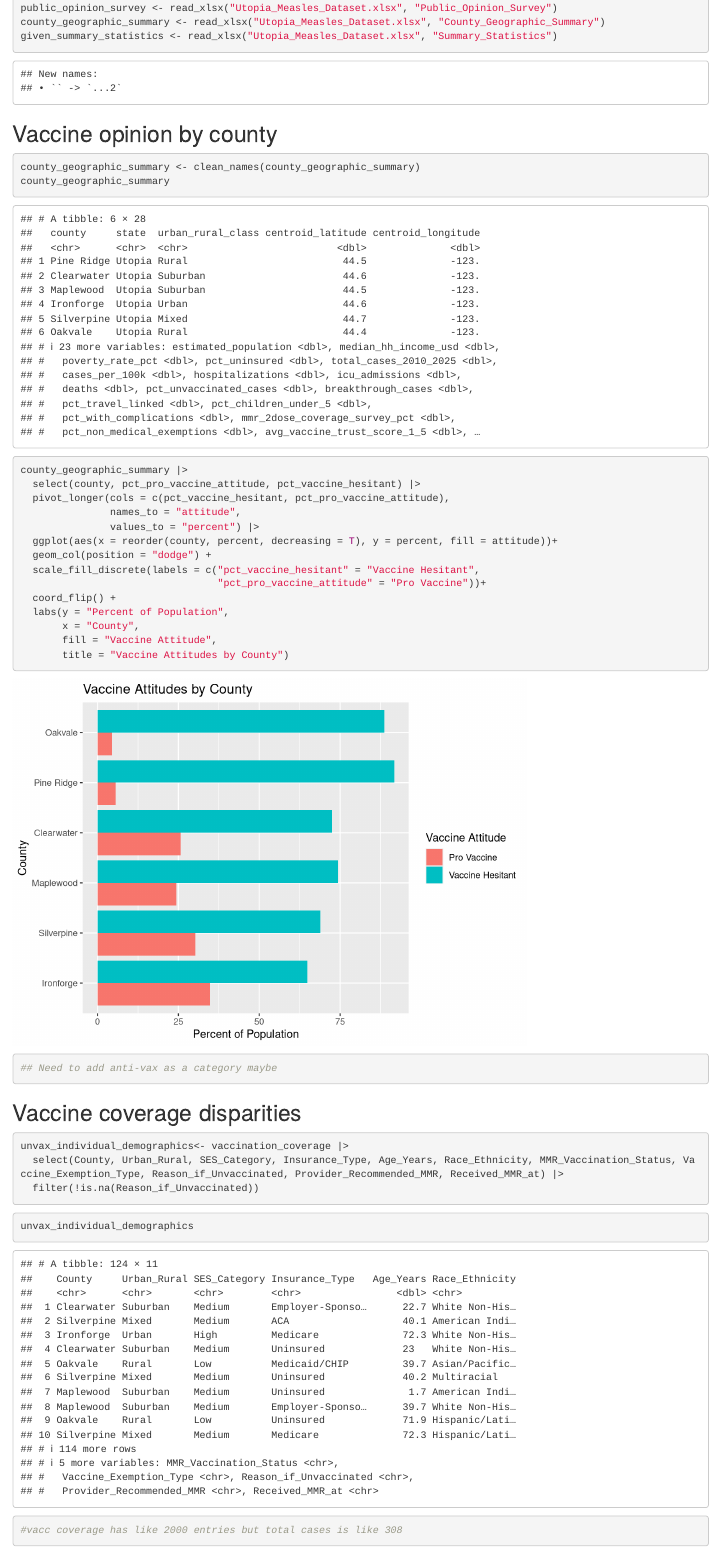
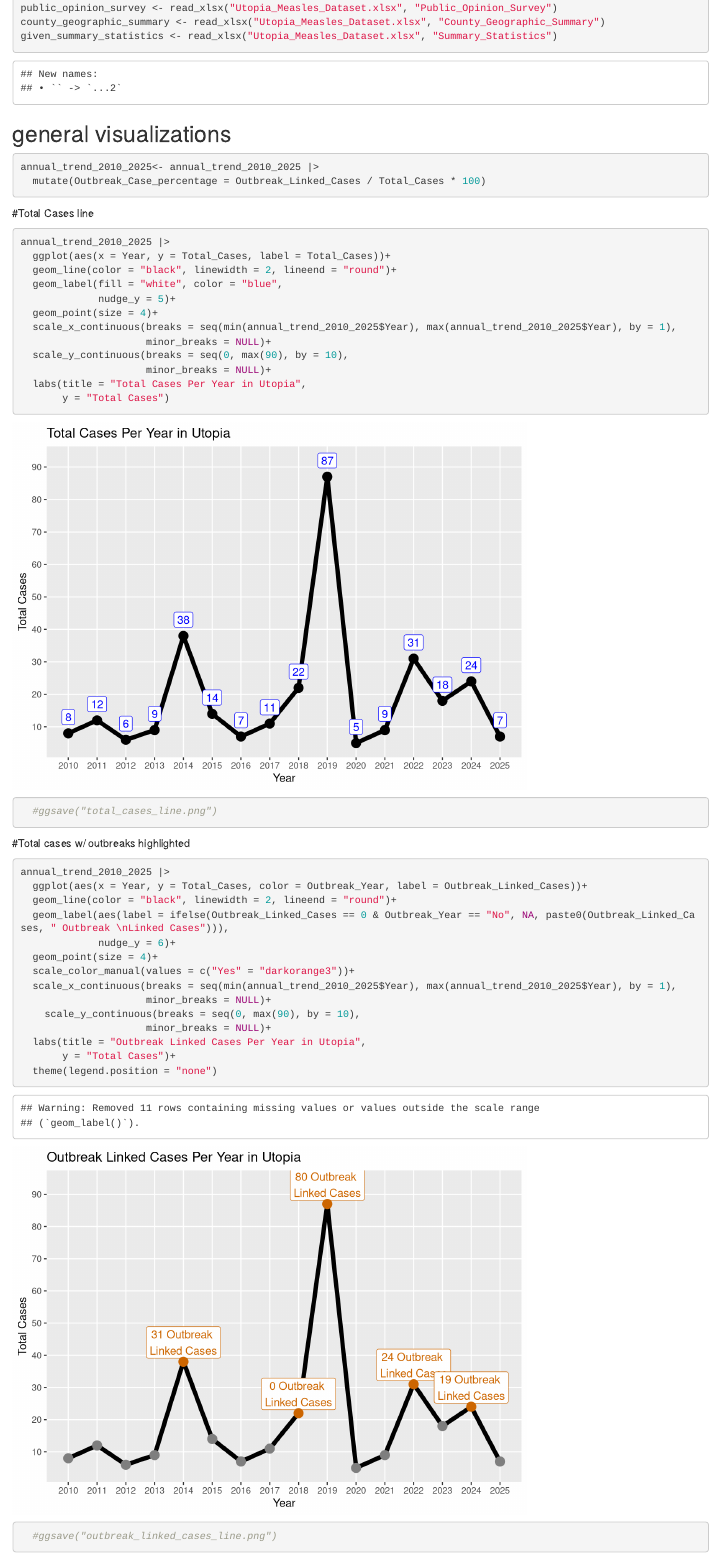
Before and after one commit to viviwaqi/sph112, an R Markdown document (sph 112 measles project.Rmd): the page in a window 1100 px wide, from 610 px down. Rendered offline with R 4.5, knitr and Pandoc, with nearby package versions; column names are cleaned by a stand-in for the janitor package.

Commit message:
making finalized line graphs

````diff
--- a/sph 112 measles project.Rmd
+++ b/sph 112 measles project.Rmd
@@ -13,7 +13,7 @@
 ## Data Import
 ```{r}
 measles_case_records <- read_xlsx("Utopia_Measles_Dataset.xlsx", "Measles_Case_Records")
-annual_trend_2010_2015 <- read_xlsx("Utopia_Measles_Dataset.xlsx", "Annual_Trend_2010_2025")
+annual_trend_2010_2025 <- read_xlsx("Utopia_Measles_Dataset.xlsx", "Annual_Trend_2010_2025")
 outbreak_detail <- read_xlsx("Utopia_Measles_Dataset.xlsx", "Outbreak_Detail")
 sspe_registry <- read_xlsx("Utopia_Measles_Dataset.xlsx", "SSPE_Registry")
 vaccination_coverage <- read_xlsx("Utopia_Measles_Dataset.xlsx", "Vaccination_Coverage")
@@ -22,3 +22,45 @@
 given_summary_statistics <- read_xlsx("Utopia_Measles_Dataset.xlsx", "Summary_Statistics")
 ```
 
+## general visualizations
+
+```{r}
+annual_trend_2010_2025<- annual_trend_2010_2025 |>
+  mutate(Outbreak_Case_percentage = Outbreak_Linked_Cases / Total_Cases * 100)
+```
+#Total Cases line
+```{r}
+annual_trend_2010_2025 |>
+  ggplot(aes(x = Year, y = Total_Cases, label = Total_Cases))+
+  geom_line(color = "black", linewidth = 2, lineend = "round")+
+  geom_label(fill = "white", color = "blue",
+             nudge_y = 5)+
+  geom_point(size = 4)+
+  scale_x_continuous(breaks = seq(min(annual_trend_2010_2025$Year), max(annual_trend_2010_2025$Year), by = 1),
+                     minor_breaks = NULL)+
+  scale_y_continuous(breaks = seq(0, max(90), by = 10),
+                     minor_breaks = NULL)+
+  labs(title = "Total Cases Per Year in Utopia",
+       y = "Total Cases")
+
+  #ggsave("total_cases_line.png")
+```
+
+#Total cases w/ outbreaks highlighted
+```{r}
+annual_trend_2010_2025 |>
+  ggplot(aes(x = Year, y = Total_Cases, color = Outbreak_Year, label = Outbreak_Linked_Cases))+
+  geom_line(color = "black", linewidth = 2, lineend = "round")+
+  geom_label(aes(label = ifelse(Outbreak_Linked_Cases == 0 & Outbreak_Year == "No", NA, paste0(Outbreak_Linked_Cases, " Outbreak \nLinked Cases"))),
+             nudge_y = 6)+
+  geom_point(size = 4)+
+  scale_color_manual(values = c("Yes" = "darkorange3"))+
+  scale_x_continuous(breaks = seq(min(annual_trend_2010_2025$Year), max(annual_trend_2010_2025$Year), by = 1),
+                     minor_breaks = NULL)+
+    scale_y_continuous(breaks = seq(0, max(90), by = 10),
+                     minor_breaks = NULL)+
+  labs(title = "Outbreak Linked Cases Per Year in Utopia",
+       y = "Total Cases")+
+  theme(legend.position = "none")
+
+  #ggsave("outbreak_linked_cases_line.png")
````
Also changed, not shown: .RData, outbreak_linked_cases_line.png (added), sph-112-measles-project.html, total_cases_line.png (added), sph 112 measles project.Rmd (24 more changed lines), 1 other file.
